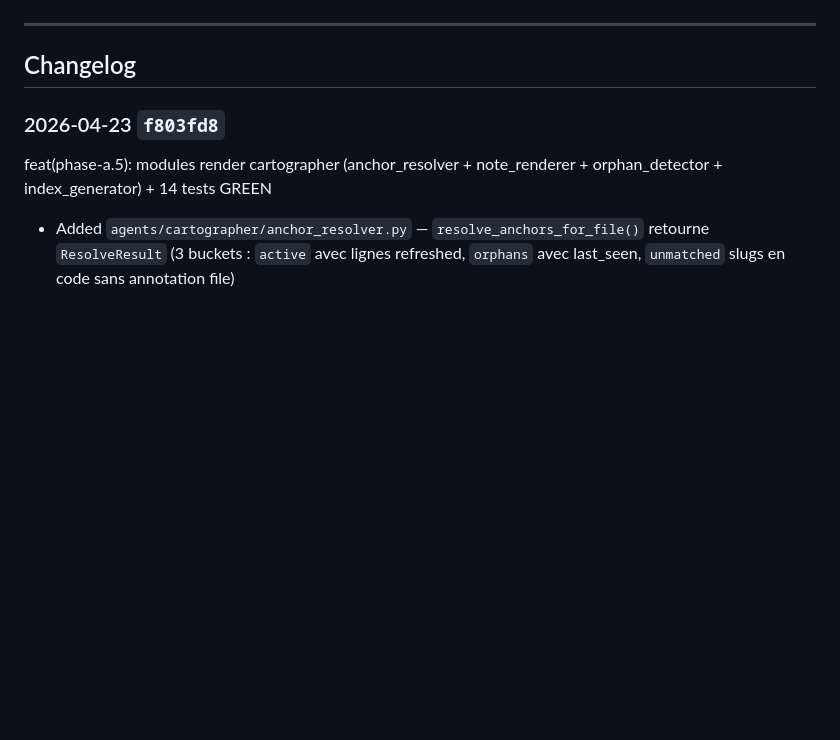
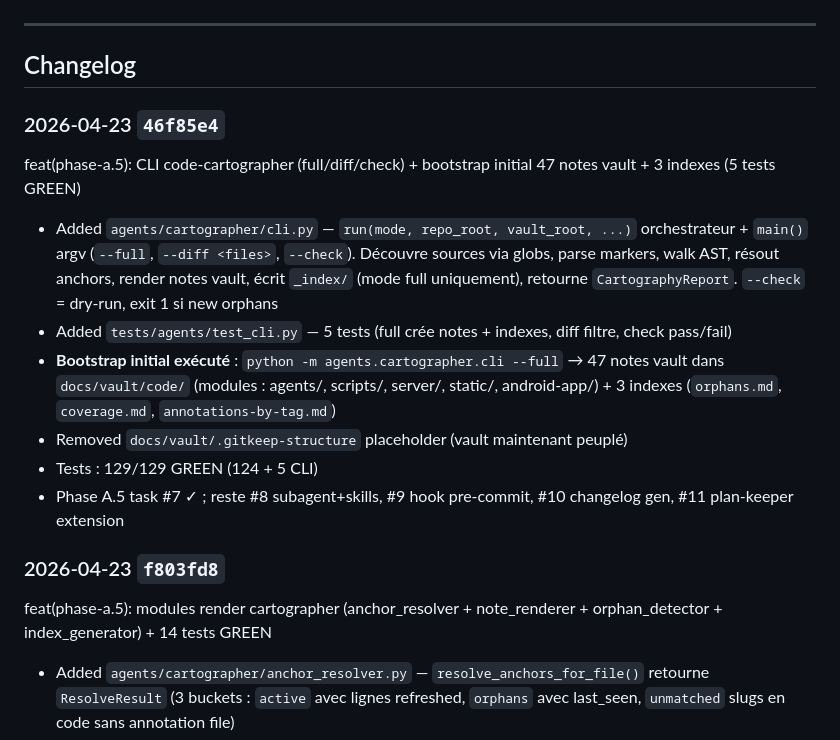
Before and after one commit to LyonMoncef/SamsungHealth, a Markdown page: HISTORY.md, the part around the change. Drawn GitHub-style; blank space fills up the shorter version.

Commit message:
docs(history): log 46f85e4 — CLI cartographer + bootstrap 47 notes vault

```diff
--- a/HISTORY.md
+++ b/HISTORY.md
@@ -52,6 +52,15 @@ chore(release-archive): tag état de l'app au moment de l'enregistrement loom
 ---
 
 ## Changelog
+
+### 2026-04-23 `46f85e4`
+feat(phase-a.5): CLI code-cartographer (full/diff/check) + bootstrap initial 47 notes vault + 3 indexes (5 tests GREEN)
+- Added `agents/cartographer/cli.py` — `run(mode, repo_root, vault_root, ...)` orchestrateur + `main()` argv (`--full`, `--diff <files>`, `--check`). Découvre sources via globs, parse markers, walk AST, résout anchors, render notes vault, écrit `_index/` (mode full uniquement), retourne `CartographyReport`. `--check` = dry-run, exit 1 si new orphans
+- Added `tests/agents/test_cli.py` — 5 tests (full crée notes + indexes, diff filtre, check pass/fail)
+- **Bootstrap initial exécuté** : `python -m agents.cartographer.cli --full` → 47 notes vault dans `docs/vault/code/` (modules : agents/, scripts/, server/, static/, android-app/) + 3 indexes (`orphans.md`, `coverage.md`, `annotations-by-tag.md`)
+- Removed `docs/vault/.gitkeep-structure` placeholder (vault maintenant peuplé)
+- Tests : 129/129 GREEN (124 + 5 CLI)
+- Phase A.5 task #7 ✓ ; reste #8 subagent+skills, #9 hook pre-commit, #10 changelog gen, #11 plan-keeper extension
 
 ### 2026-04-23 `f803fd8`
 feat(phase-a.5): modules render cartographer (anchor_resolver + note_renderer + orphan_detector + index_generator) + 14 tests GREEN
```
